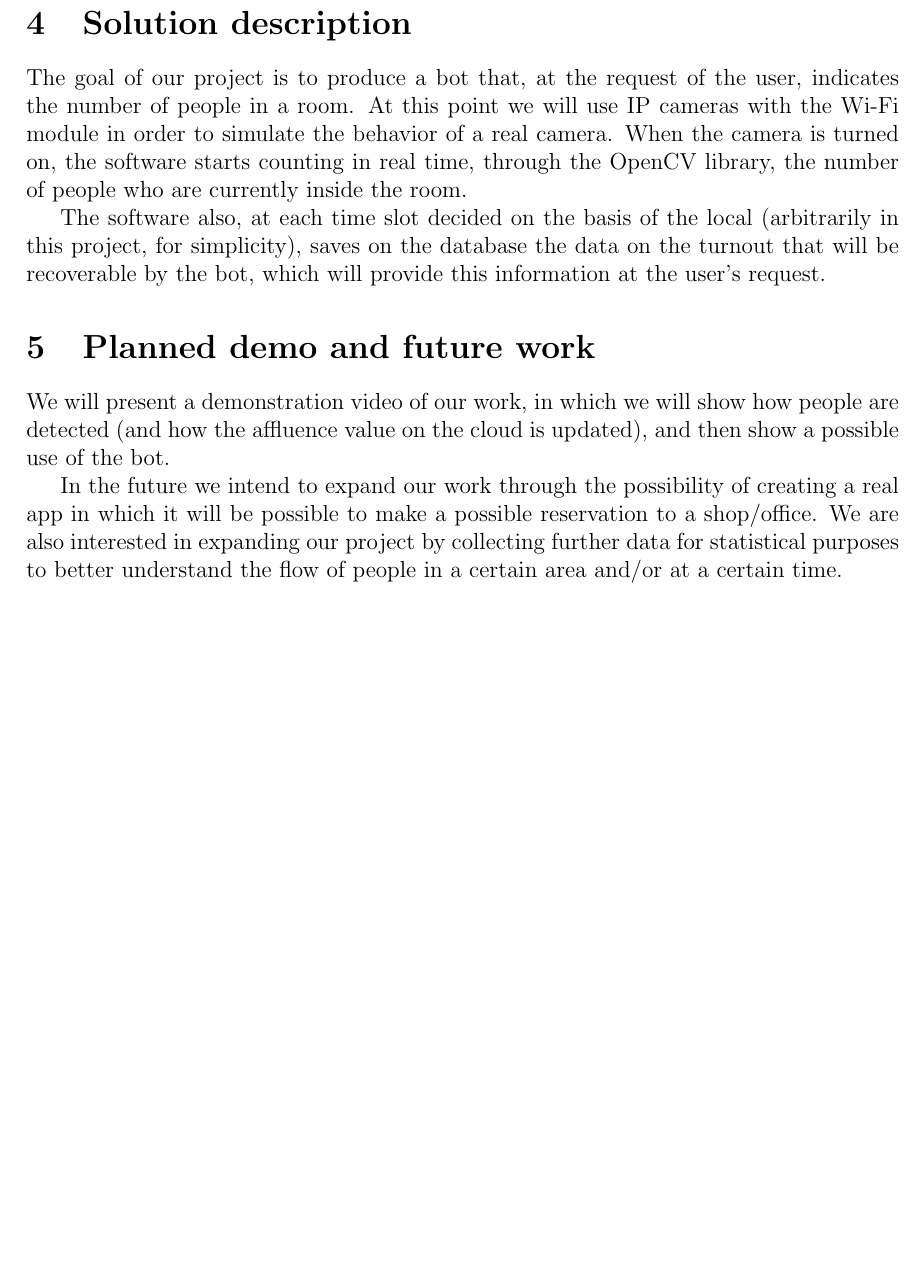
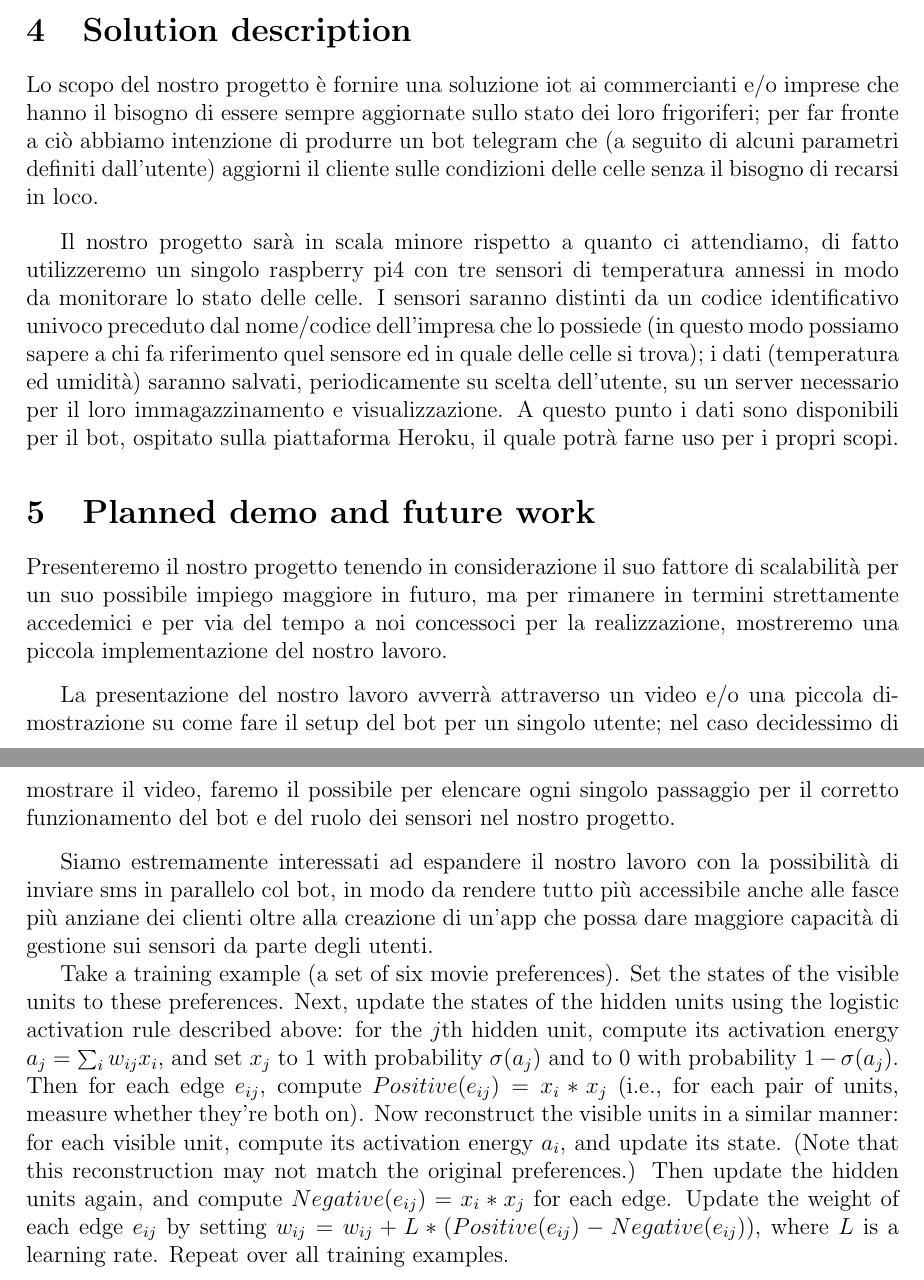
Before and after one commit to nikodallanoce/MCPS, a LaTeX paper (Specification/main.tex, which reads Specification/specification.tex): part of page 3 of 3 before the commit and two parts of pages 3 and 4 of 4 after it, the two joined at a grey line, cut so that both start at the same text, the shorter picture padded with empty space. Compiled offline with pdfLaTeX.

Commit message:
Add files via upload

```diff
--- a/Specification/specification.tex
+++ b/Specification/specification.tex
@@ -34,21 +49,38 @@ We'll use the following software/hardware platforms:
 \end{itemize}
 
 \section{Solution description}
-The goal of our project is to produce a bot that, at the request of the user, indicates the number of people in a room. At this point we will use IP cameras with the Wi-Fi module in order to simulate the behavior of a real camera. When the camera is turned on, the software starts counting in real time, through the OpenCV library, the number of people who are currently inside the room.
+Lo scopo del nostro progetto è fornire una soluzione iot ai commercianti e/o imprese che hanno il bisogno di essere sempre aggiornate sullo stato dei loro frigoriferi; per far fronte a ciò abbiamo intenzione di produrre un bot telegram che (a seguito di alcuni parametri definiti dall'utente) aggiorni il cliente sulle condizioni delle celle senza il bisogno di recarsi in loco.
+\vspace{3mm}
+
+Il nostro progetto sarà in scala minore rispetto a quanto ci attendiamo, di fatto utilizzeremo un singolo raspberry pi4 con tre sensori di temperatura annessi in modo da monitorare lo stato delle celle. I sensori saranno distinti da un codice identificativo univoco preceduto dal nome/codice dell'impresa che lo possiede (in questo modo possiamo sapere a chi fa riferimento quel sensore ed in quale delle celle si trova); i dati (temperatura ed umidità) saranno salvati, periodicamente su scelta dell'utente, su un server necessario per il loro immagazzinamento e visualizzazione. A questo punto i dati sono disponibili per il bot, ospitato sulla piattaforma Heroku, il quale potrà farne uso per i propri scopi.
+%The goal of our project is to produce a bot that, at the request of the user, indicates the number of people in a room. At this point we will use IP cameras with the Wi-Fi module in order to simulate the behavior of a real camera. When the camera is turned on, the software starts counting in real time, through the OpenCV library, the number of people who are currently inside the room.
 
 %L'obiettivo del nostro progetto è quello di produrre un bot che, su richiesta dell'utente, indichi il numero di persone all'interno di un locale. A tal punto utilizzeremo delle IP camera con il modulo Wi-Fi al fine di simulare il comportamento di una vera telecamera. All'accensione della telecamera, il software inizia a contare in tempo reale, attraverso la libreria OpenCV, il numero di persone che attualmente sono all'interno del locale.
 
-The software also, at each time slot decided on the basis of the local (arbitrarily in this project, for simplicity), saves on the database the data on the turnout that will be recoverable by the bot, which will provide this information at the user's request.
+%The software also, at each time slot decided on the basis of the local (arbitrarily in this project, for simplicity), saves on the database the data on the turnout that will be recoverable by the bot, which will provide this information at the user's request.
 
 %Il software inoltre, ad ogni slot temporale deciso in base al locale (arbitrariamente in questo progetto, per semplicità), salva sul database il dato sull'affluenza che sarà recuperabile dal bot, il quale fornirà tale informazione a richiesta dell'utente.
 
 \section{Planned demo and future work}
-We will present a demonstration video of our work, in which we will show how people are detected (and how the affluence value on the cloud is updated), and then show a possible use of the bot.
+Presenteremo il nostro progetto tenendo in considerazione il suo fattore di scalabilità per un suo possibile impiego maggiore in futuro, ma per rimanere in termini strettamente accedemici e per via del tempo a noi concessoci per la realizzazione, mostreremo una piccola implementazione del nostro lavoro.
+\vspace{3mm}
+
+La presentazione del nostro lavoro avverrà attraverso un video e/o una piccola dimostrazione su come fare il setup del bot per un singolo utente; nel caso decidessimo di mostrare il video, faremo il possibile per elencare ogni singolo passaggio per il corretto funzionamento del bot e del ruolo dei sensori nel nostro progetto.
+\vspace{3mm}
+
+Siamo estremamente interessati ad espandere il nostro lavoro con la possibilità di inviare sms in parallelo col bot, in modo da rendere tutto più accessibile anche alle fasce più anziane dei clienti oltre alla creazione di un'app che possa dare maggiore capacità di gestione sui sensori da parte degli utenti.
+%We will present a demonstration video of our work, in which we will show how people are detected (and how the affluence value on the cloud is updated), and then show a possible use of the bot.
 
 %Presenteremo un video dimostrativo del nostro lavoro, nel quale mostreremo come avviene il rilevamento delle persone (e come viene aggiornato il valore di affluenza sul cloud), per poi presentare un possibile utilizzo del bot.
 
-In the future we intend to expand our work through the possibility of creating a real app in which it will be possible to make a possible reservation to a shop/office.
-We are also interested in expanding our project by collecting further data for statistical purposes to better understand the flow of people in a certain area and/or at a certain time.
+%In the future we intend to expand our work through the possibility of creating a real app in which it will be possible to make a possible reservation to a shop/office.
+%We are also interested in expanding our project by collecting further data for statistical purposes to better understand the flow of people in a certain area and/or at a certain time.
 
 %In futuro avevamo intenzione di espandere il nostro lavoro attraverso la possibilità di creazione di un'app vera e propria con la quale sia possibile effettuare una possibili prenotazione verso un locale.
 %Siamo inoltre interessati nell'ampliare il nostro progetto con la rilevazione di ulteriori dati a fini statistici per comprendere il flusso di persone in una determinata zona e/o in un determinato orario.
+
+Take a training example (a set of six movie preferences). Set the states of the visible units to these preferences.
+Next, update the states of the hidden units using the logistic activation rule described above: for the $j$th hidden unit, compute its activation energy $a_j = \sum_i w_{ij} x_i$, and set $x_j$ to 1 with probability $\sigma(a_j)$ and to 0 with probability $1 - \sigma(a_j)$. Then for each edge $e_{ij}$, compute $Positive(e_{ij}) = x_i * x_j$ (i.e., for each pair of units, measure whether they're both on).
+Now reconstruct the visible units in a similar manner: for each visible unit, compute its activation energy $a_i$, and update its state. (Note that this reconstruction may not match the original preferences.) Then update the hidden units again, and compute $Negative(e_{ij}) = x_i * x_j$ for each edge.
+Update the weight of each edge $e_{ij}$ by setting $w_{ij} = w_{ij} + L * (Positive(e_{ij}) - Negative(e_{ij}))$, where $L$ is a learning rate.
+Repeat over all training examples.
```
Also changed, not shown: Specification/specification.tex (23 more changed lines).
